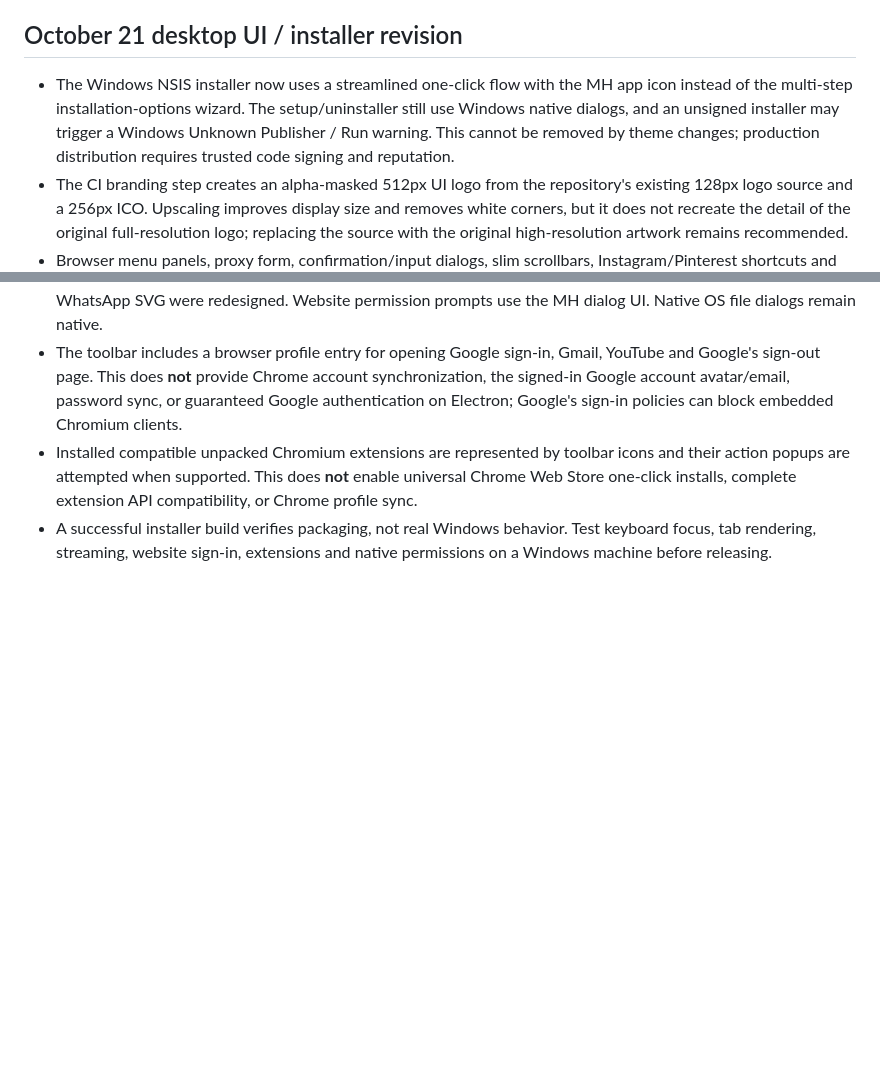
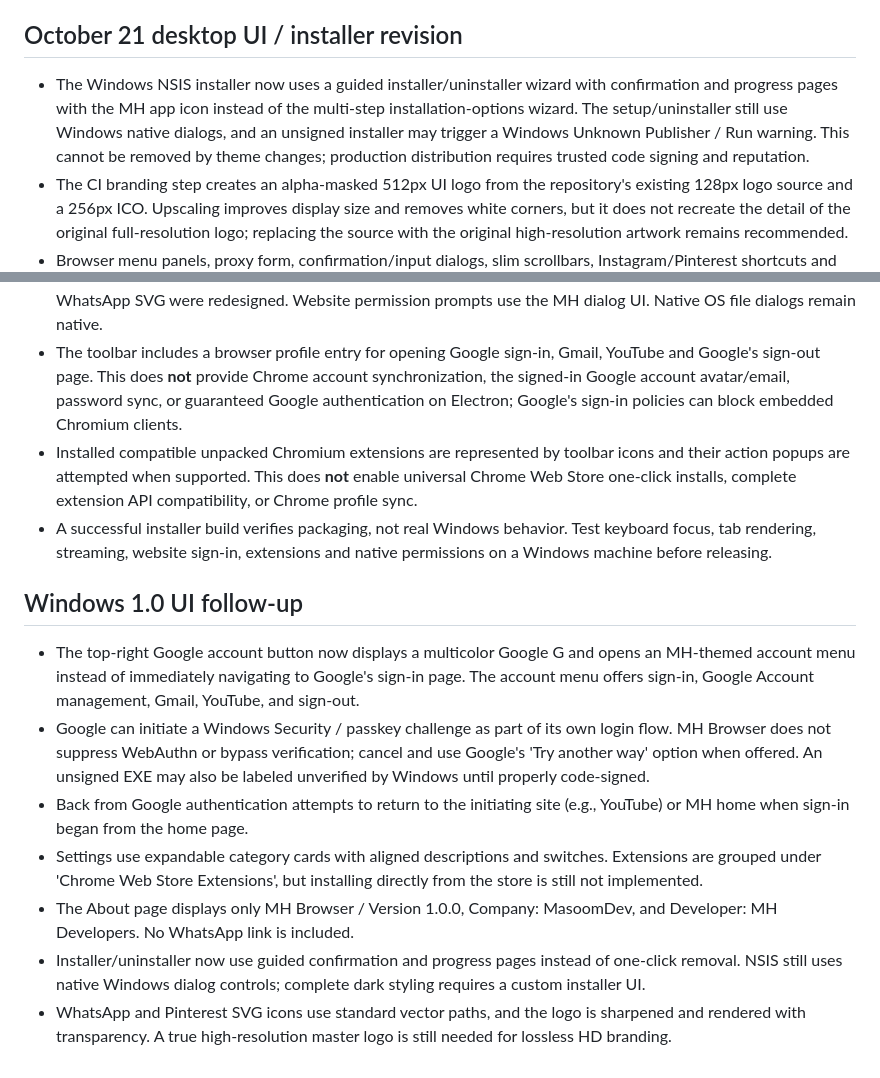
Before and after one commit to hammadshaukatpk-art/MH-Browser---PC, a Markdown page: desktop/README.md, 2 parts joined by grey strips. GitHub-like rendering; blank space fills up the shorter version.

Commit message:
Document Google-controlled passkey prompts, organized settings and guided uninstall limits

```diff
--- a/desktop/README.md
+++ b/desktop/README.md
@@ -44,9 +44,19 @@ The existing Android application and source are the functional reference; do not
 
 ## October 21 desktop UI / installer revision
 
-- The Windows NSIS installer now uses a streamlined one-click flow with the MH app icon instead of the multi-step installation-options wizard. The setup/uninstaller still use Windows native dialogs, and an unsigned installer may trigger a Windows Unknown Publisher / Run warning. This cannot be removed by theme changes; production distribution requires trusted code signing and reputation.
+- The Windows NSIS installer now uses a guided installer/uninstaller wizard with confirmation and progress pages with the MH app icon instead of the multi-step installation-options wizard. The setup/uninstaller still use Windows native dialogs, and an unsigned installer may trigger a Windows Unknown Publisher / Run warning. This cannot be removed by theme changes; production distribution requires trusted code signing and reputation.
 - The CI branding step creates an alpha-masked 512px UI logo from the repository's existing 128px logo source and a 256px ICO. Upscaling improves display size and removes white corners, but it does not recreate the detail of the original full-resolution logo; replacing the source with the original high-resolution artwork remains recommended.
 - Browser menu panels, proxy form, confirmation/input dialogs, slim scrollbars, Instagram/Pinterest shortcuts and WhatsApp SVG were redesigned. Website permission prompts use the MH dialog UI. Native OS file dialogs remain native.
 - The toolbar includes a browser profile entry for opening Google sign-in, Gmail, YouTube and Google's sign-out page. This does **not** provide Chrome account synchronization, the signed-in Google account avatar/email, password sync, or guaranteed Google authentication on Electron; Google's sign-in policies can block embedded Chromium clients.
 - Installed compatible unpacked Chromium extensions are represented by toolbar icons and their action popups are attempted when supported. This does **not** enable universal Chrome Web Store one-click installs, complete extension API compatibility, or Chrome profile sync.
 - A successful installer build verifies packaging, not real Windows behavior. Test keyboard focus, tab rendering, streaming, website sign-in, extensions and native permissions on a Windows machine before releasing.
+
+## Windows 1.0 UI follow-up
+
+- The top-right Google account button now displays a multicolor Google G and opens an MH-themed account menu instead of immediately navigating to Google's sign-in page. The account menu offers sign-in, Google Account management, Gmail, YouTube, and sign-out.
+- Google can initiate a Windows Security / passkey challenge as part of its own login flow. MH Browser does not suppress WebAuthn or bypass verification; cancel and use Google's 'Try another way' option when offered. An unsigned EXE may also be labeled unverified by Windows until properly code-signed.
+- Back from Google authentication attempts to return to the initiating site (e.g., YouTube) or MH home when sign-in began from the home page.
+- Settings use expandable category cards with aligned descriptions and switches. Extensions are grouped under 'Chrome Web Store Extensions', but installing directly from the store is still not implemented.
+- The About page displays only MH Browser / Version 1.0.0, Company: MasoomDev, and Developer: MH Developers. No WhatsApp link is included.
+- Installer/uninstaller now use guided confirmation and progress pages instead of one-click removal. NSIS still uses native Windows dialog controls; complete dark styling requires a custom installer UI.
+- WhatsApp and Pinterest SVG icons use standard vector paths, and the logo is sharpened and rendered with transparency. A true high-resolution master logo is still needed for lossless HD branding.
```
